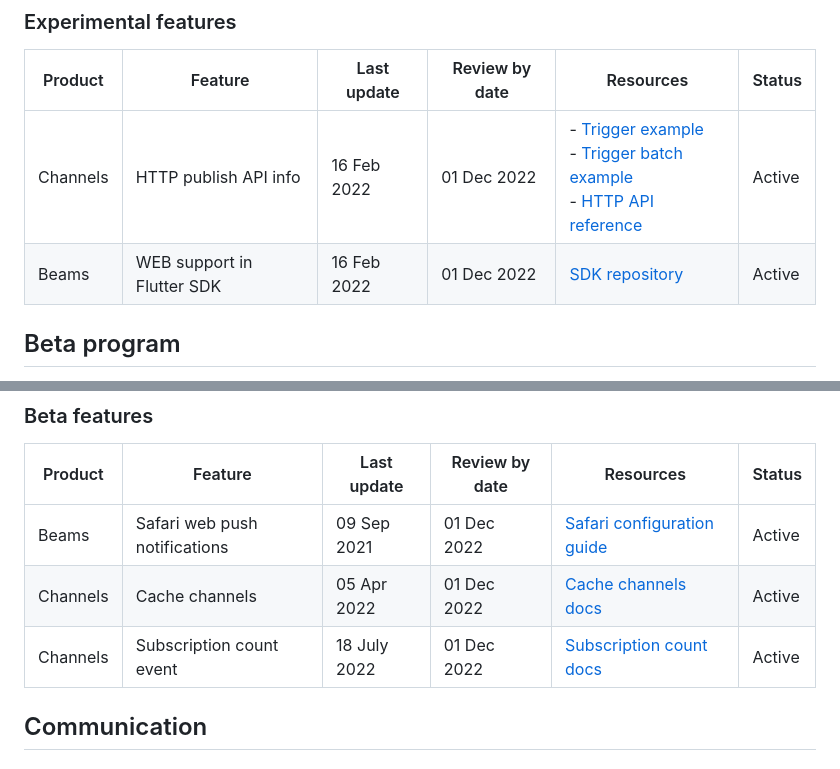
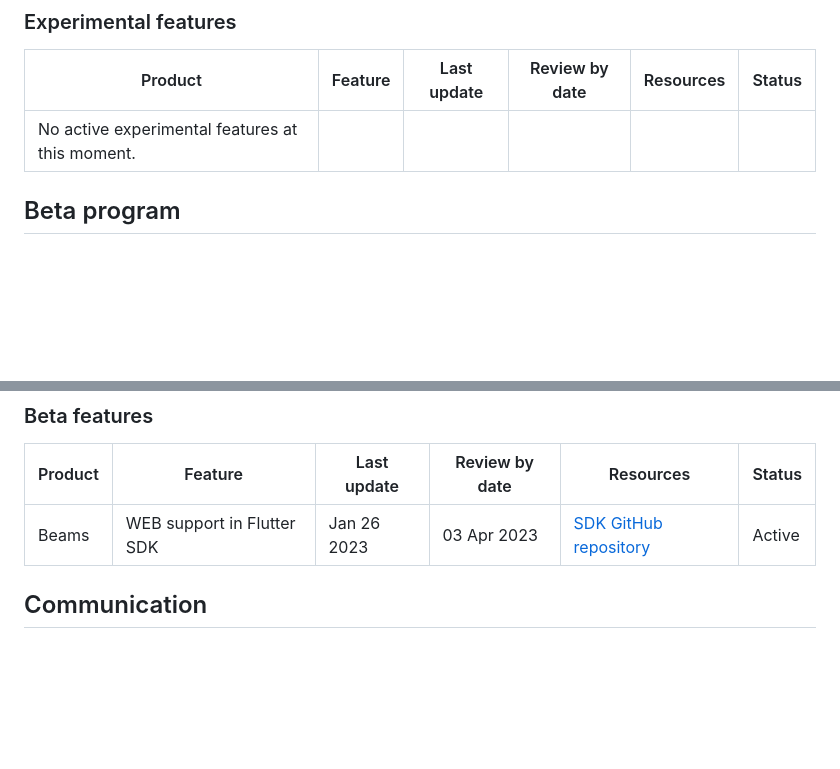
Before and after one commit to pusher/docs, a Markdown page: docs/lab/index.md, 2 parts joined by grey strips. Rendered like a GitHub page; blank space fills up the shorter version.

Commit message:
Update index.md
Edited beta and experimental tables for Channels and Beams.

```diff
--- a/docs/lab/index.md
+++ b/docs/lab/index.md
@@ -27,13 +27,7 @@ Typically experimental features will remain experimental for no longer than one
 
 | Product  | Feature               | Last update | Review by date | Resources                                                                        | Status |
 | -------- | --------------------- | ----------- | -------------- | -------------------------------------------------------------------------------- | ------ |
-| Channels | HTTP publish API info | 16 Feb 2022 | 01 Dec 2022    | - [Trigger example] <br/> - [Trigger batch example] <br/> - [HTTP API reference] | Active |
-| Beams | WEB support in Flutter SDK  | 16 Feb 2022 | 01 Dec 2022    | [SDK repository] | Active |
-
-[trigger example]: /docs/channels/server_api/http-api#example-fetch-subscriber-and-user-counts-at-the-time-of-publish
-[trigger batch example]: /docs/channels/server_api/http-api#example-fetch-subscriber-and-user-counts-at-the-time-of-publish
-[http api reference]: /docs/channels/library_auth_reference/rest-api#events
-[sdk repository]: https://github.com/pusher/flutter_pusher_beams
+| No active experimental features at this moment.|
 
 ## Beta program
 
@@ -45,9 +39,7 @@ Typically beta features will remain beta for no longer than two business quarter
 
 | Product | Feature                       | Last update | Review by date | Resources                                                                       | Status |
 | ------- | ----------------------------- | ----------- | -------------- | ------------------------------------------------------------------------------- | ------ |
-| Beams   | Safari web push notifications | 09 Sep 2021 | 01 Dec 2022    | [Safari configuration guide](/docs/beams/getting-started/web/configure-safari/) | Active |
-| Channels   | Cache channels | 05 Apr 2022 | 01 Dec 2022    | [Cache channels docs](/docs/channels/using_channels/cache-channels/) | Active |
-| Channels   | Subscription count event | 18 July 2022 | 01 Dec 2022    | [Subscription count docs](/docs/channels/using_channels/events/) | Active |
+| Beams | WEB support in Flutter SDK| Jan 26 2023 | 03 Apr 2023 | [SDK GitHub repository](https://github.com/pusher/push-notifications-flutter?_gl=1*q1wcgy*_gcl_aw*R0NMLjE2NjkwMjA3NTAuQ2owS0NRaUE0T3liQmhDekFSSXNBSWNmbjlsdkFxTXZtVHlZdUNmTF9nNGE2RGwxTlY1cl83Z0JtVUNYVDdZMFRtcTNsMzRPMUl1b3p6SWFBbGNjRUFMd193Y0I.) | Active |
 
 ## Communication
 
```
